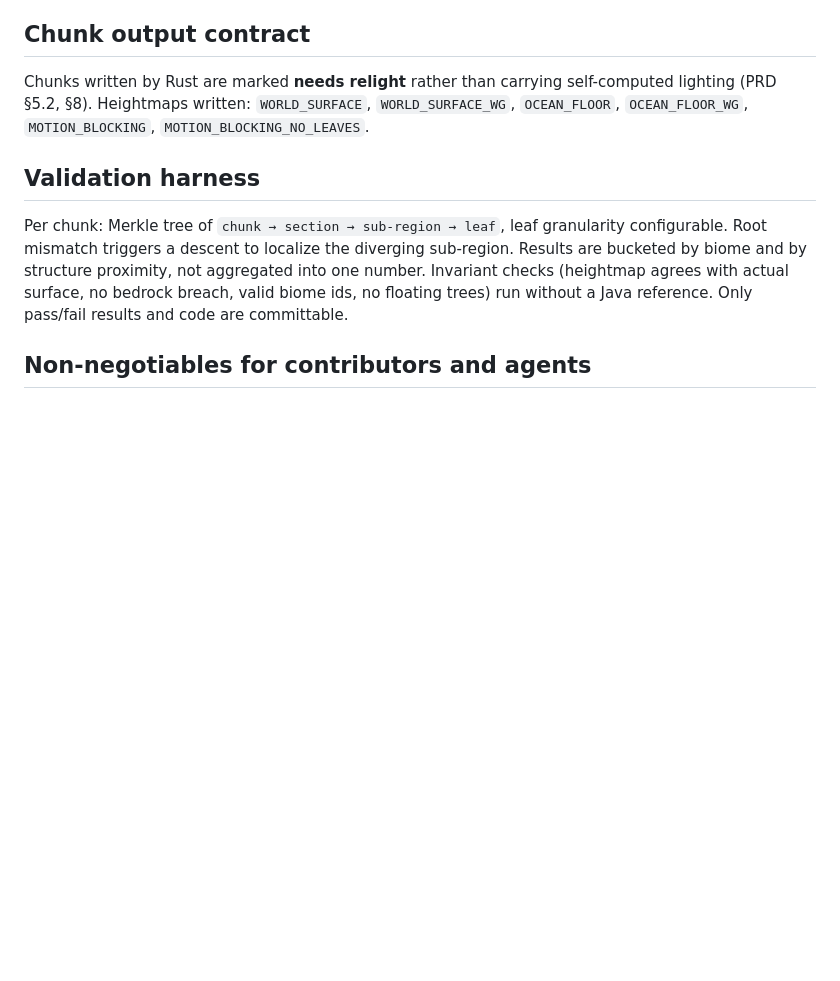
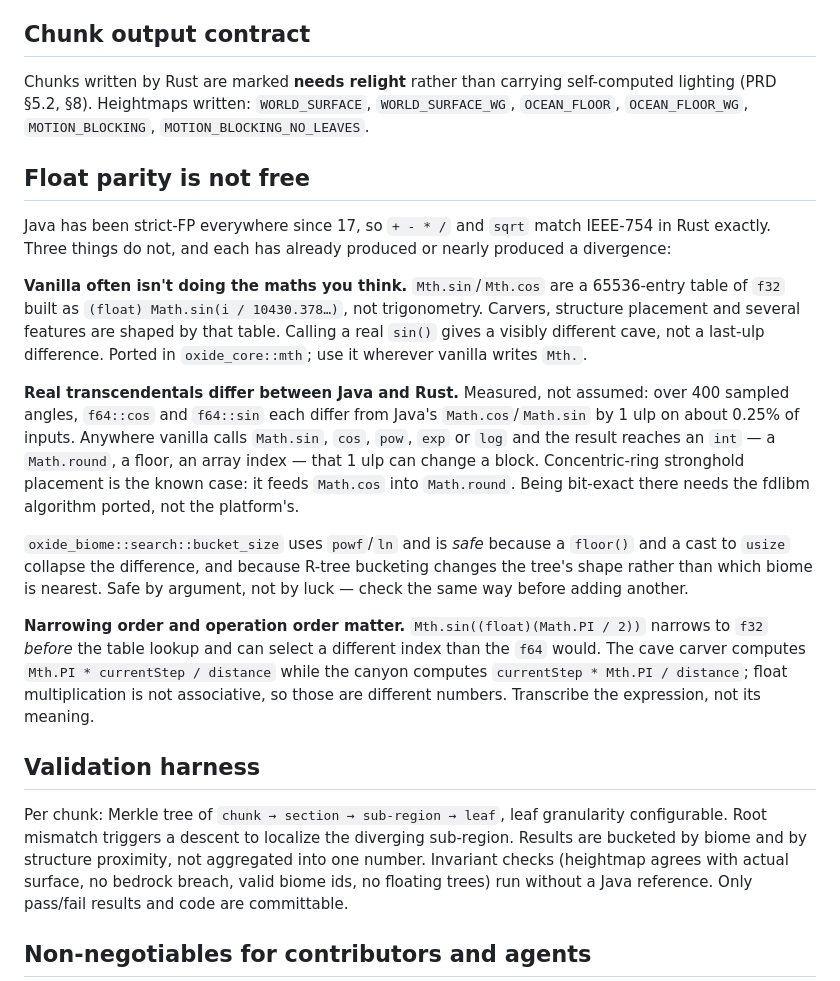
Before and after one commit to dronzer-tb/oxide, a Markdown page: docs/ARCHITECTURE.md, the part around the change. GitHub-like rendering; blank space fills up the shorter version.

Commit message:
docs(arch): record the three float-parity hazards
All three have already produced or nearly produced a divergence, and
none of them is visible from reading Rust alone.

Measured rather than assumed for the transcendental one: over 400
sampled angles, f64::cos and f64::sin each differ from Java's Math.cos
and Math.sin by 1 ulp on about 0.25% of inputs. That matters wherever
the result reaches an int, which is exactly what concentric-ring
stronghold placement does with Math.round.

```diff
--- a/docs/ARCHITECTURE.md
+++ b/docs/ARCHITECTURE.md
@@ -75,6 +75,35 @@ Chunks written by Rust are marked **needs relight** rather than carrying self-co
 (PRD §5.2, §8). Heightmaps written: `WORLD_SURFACE`, `WORLD_SURFACE_WG`, `OCEAN_FLOOR`,
 `OCEAN_FLOOR_WG`, `MOTION_BLOCKING`, `MOTION_BLOCKING_NO_LEAVES`.
 
+## Float parity is not free
+
+Java has been strict-FP everywhere since 17, so `+ - * /` and `sqrt` match IEEE-754 in Rust
+exactly. Three things do not, and each has already produced or nearly produced a divergence:
+
+**Vanilla often isn't doing the maths you think.** `Mth.sin`/`Mth.cos` are a 65536-entry table of
+`f32` built as `(float) Math.sin(i / 10430.378…)`, not trigonometry. Carvers, structure placement
+and several features are shaped by that table. Calling a real `sin()` gives a visibly different
+cave, not a last-ulp difference. Ported in `oxide_core::mth`; use it wherever vanilla writes
+`Mth.`.
+
+**Real transcendentals differ between Java and Rust.** Measured, not assumed: over 400 sampled
+angles, `f64::cos` and `f64::sin` each differ from Java's `Math.cos`/`Math.sin` by 1 ulp on about
+0.25% of inputs. Anywhere vanilla calls `Math.sin`, `cos`, `pow`, `exp` or `log` and the result
+reaches an `int` — a `Math.round`, a floor, an array index — that 1 ulp can change a block.
+Concentric-ring stronghold placement is the known case: it feeds `Math.cos` into `Math.round`.
+Being bit-exact there needs the fdlibm algorithm ported, not the platform's.
+
+`oxide_biome::search::bucket_size` uses `powf`/`ln` and is *safe* because a `floor()` and a cast
+to `usize` collapse the difference, and because R-tree bucketing changes the tree's shape rather
+than which biome is nearest. Safe by argument, not by luck — check the same way before adding
+another.
+
+**Narrowing order and operation order matter.** `Mth.sin((float)(Math.PI / 2))` narrows to `f32`
+*before* the table lookup and can select a different index than the `f64` would. The cave carver
+computes `Mth.PI * currentStep / distance` while the canyon computes
+`currentStep * Mth.PI / distance`; float multiplication is not associative, so those are
+different numbers. Transcribe the expression, not its meaning.
+
 ## Validation harness
 
 Per chunk: Merkle tree of `chunk → section → sub-region → leaf`, leaf granularity configurable.
```
